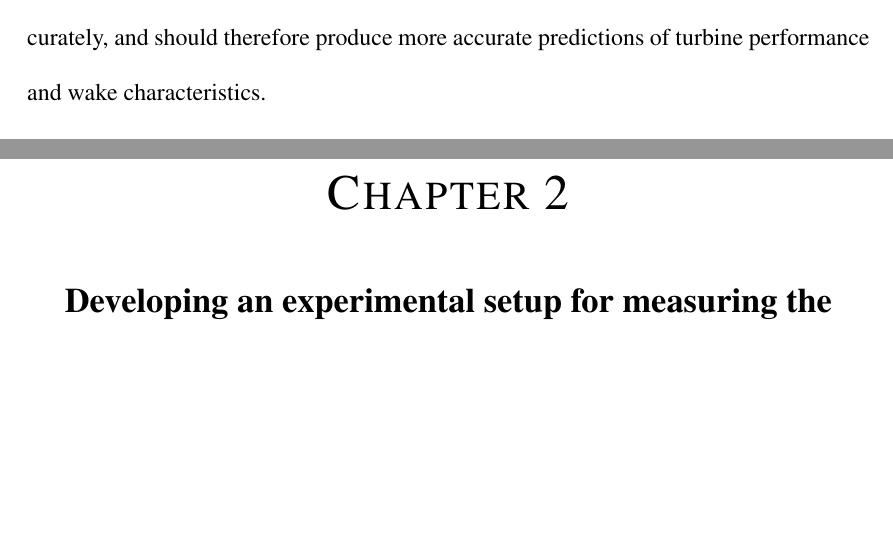
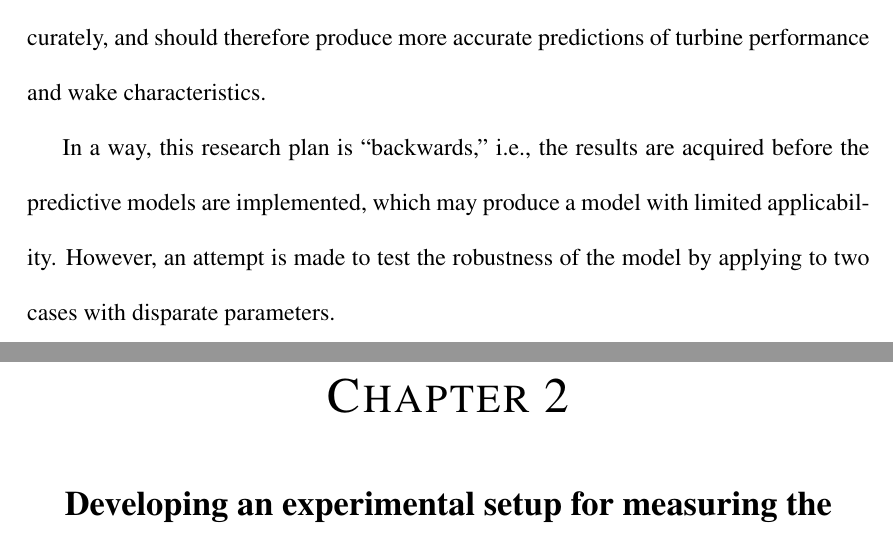
Before and after one commit to petebachant/PhD-thesis, a LaTeX thesis (thesis.tex, which reads chapters/introduction.tex): two parts of pages 22 and 23 of 49, joined at a grey line, cut so that both start at the same text, the shorter picture padded with empty space. Compiled offline with pdfLaTeX.

Commit message:
Add comment to intro about plan being reversed

```diff
--- a/chapters/introduction.tex
+++ b/chapters/introduction.tex
@@ -282,3 +282,8 @@ methods for predicting performance, namely the reliance on static foil data.
 However, the flow field, and therefore relative velocity and blade angle of
 attack will be predicted more accurately, and should therefore produce more
 accurate predictions of turbine performance and wake characteristics.
+
+In a way, this research plan is ``backwards,'' i.e., the results are acquired
+before the predictive models are implemented, which may produce a model with
+limited applicability. However, an attempt is made to test the robustness of the
+model by applying to two cases with disparate parameters.
```
